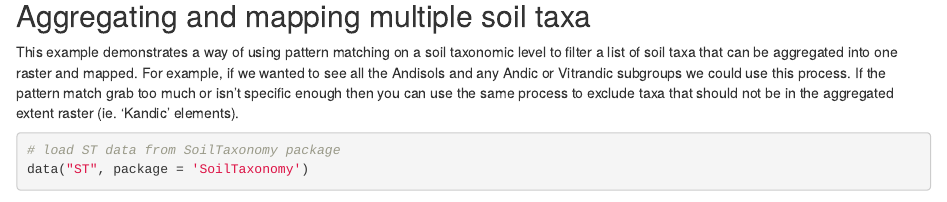
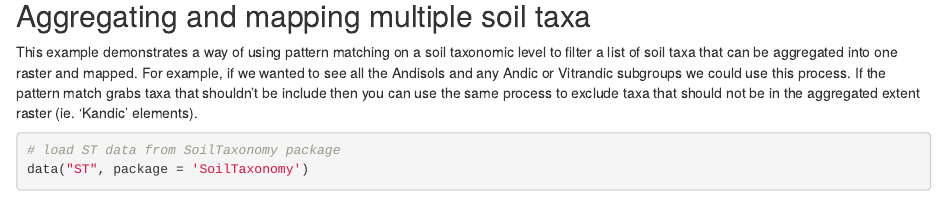
Before and after one commit to ncss-tech/ncss-tech.github.io, an R Markdown document (AQP/soilDB/taxa-extent.Rmd): the page in a window 1100 px wide, from 4730 px down. Rendered offline with R 4.5, knitr and Pandoc, with nearby package versions; some code elsewhere in the file could not run offline.

Commit message:
typos and text editing

````diff
--- a/AQP/soilDB/taxa-extent.Rmd
+++ b/AQP/soilDB/taxa-extent.Rmd
@@ -223,7 +223,7 @@ mapview(a, col.regions = viridis, na.color = NA, use.layer.names = TRUE)
 ```
 
 ## Aggregating and mapping multiple soil taxa
-This example demonstrates a way of using pattern matching on a soil taxonomic level to filter a list of soil taxa that can be aggregated into one raster and mapped.  For example, if we wanted to see all the Andisols and any Andic or Vitrandic subgroups we could use this process.  If the pattern match grab too much or isn't specific enough then you can use the same process to exclude taxa that should not be in the aggregated extent raster (ie. 'Kandic' elements).
+This example demonstrates a way of using pattern matching on a soil taxonomic level to filter a list of soil taxa that can be aggregated into one raster and mapped.  For example, if we wanted to see all the Andisols and any Andic or Vitrandic subgroups we could use this process.  If the pattern match grabs taxa that shouldn't be include then you can use the same process to exclude taxa that should not be in the aggregated extent raster (ie. 'Kandic' elements).
 
 ```{r}
 # load ST data from SoilTaxonomy package
````
